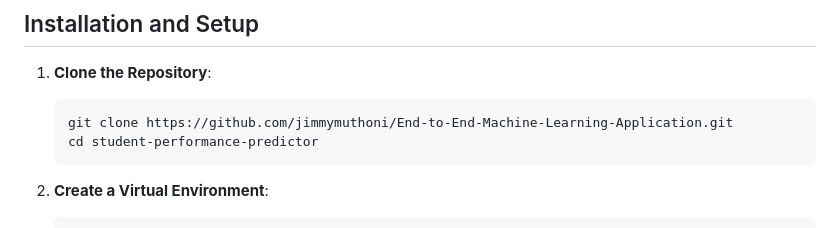
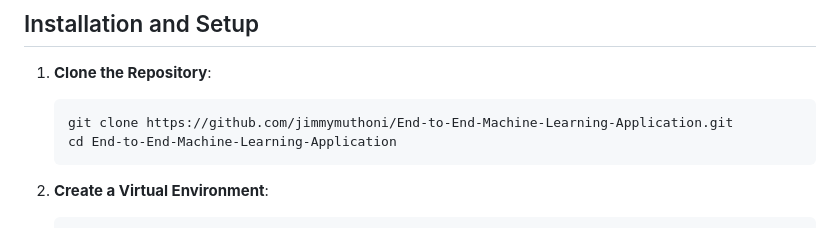
Before and after one commit to jimmymuthoni/End-to-End-Machine-Learning-Application, a Markdown page: README.md, the part around the change. Rendered like a GitHub page.

````diff
--- a/README.md
+++ b/README.md
@@ -19,7 +19,7 @@ This project is a web application that predicts student performance using variou
 1. **Clone the Repository**:
    ```bash
    git clone https://github.com/jimmymuthoni/End-to-End-Machine-Learning-Application.git
-   cd student-performance-predictor
+   cd End-to-End-Machine-Learning-Application
    ```
 
 2. **Create a Virtual Environment**:
````
